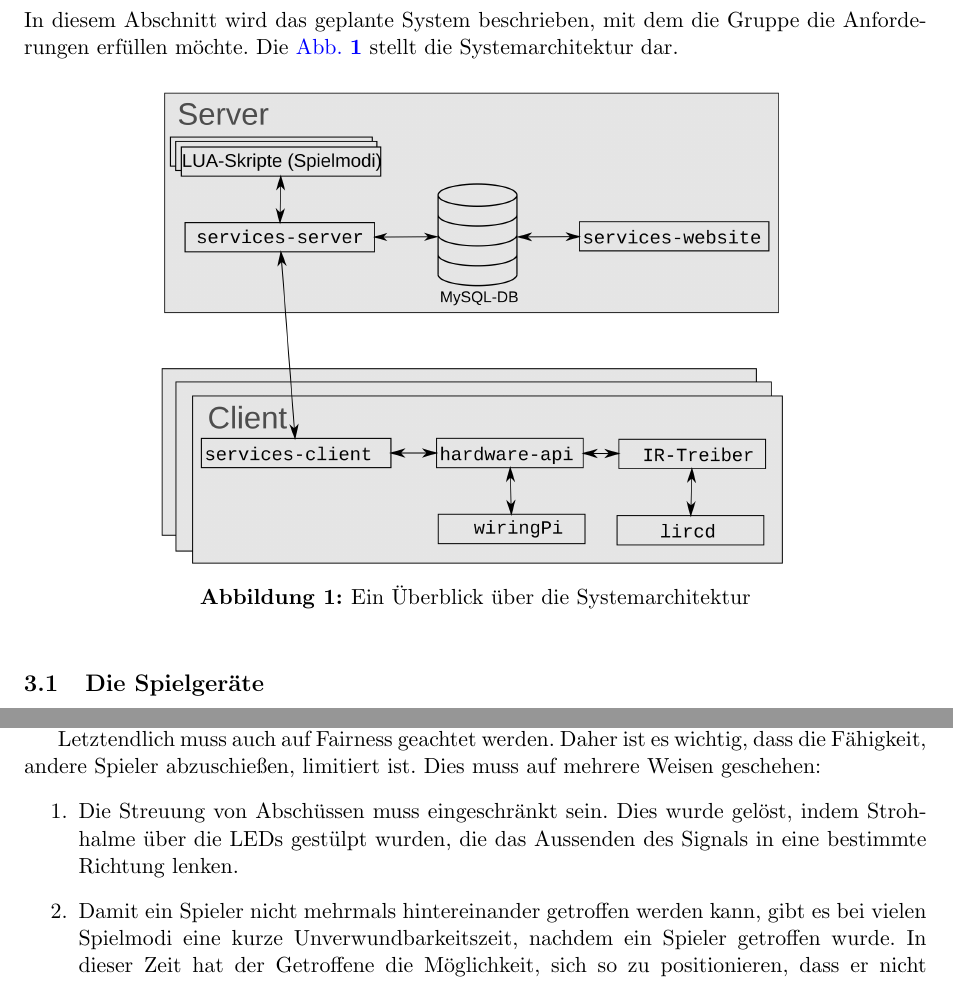
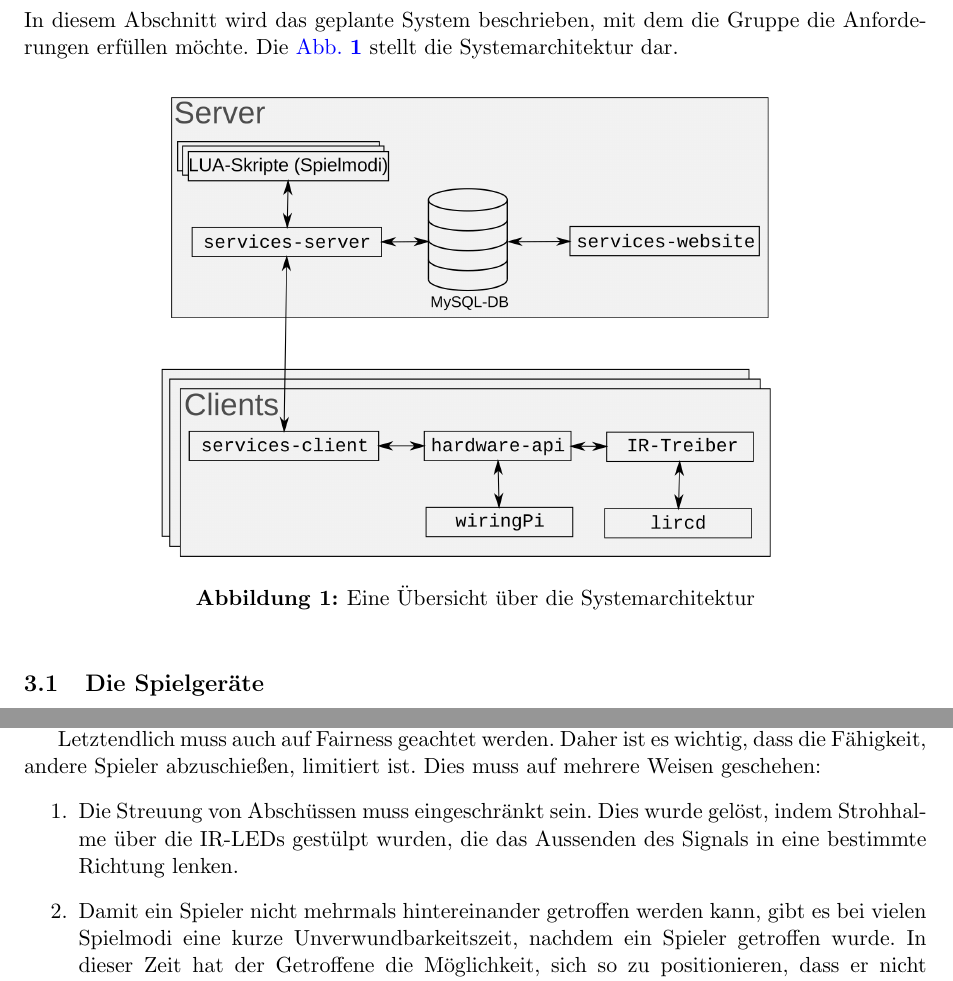
Before and after one commit to Torrintino/semester-project, a LaTeX document (bericht/tex/bericht.tex, which reads bericht/tex/030-systemarchitektur/spiel.tex, bericht/tex/030-systemarchitektur/systemarchitektur.tex): two parts of pages 5 and 6 of 25, joined at a grey line, cut so that both start at the same text. Compiled offline with pdfLaTeX.

Commit message:
Abbildung zur Systemarchitektur verschönert

```diff
--- a/bericht/tex/030-systemarchitektur/spiel.tex
+++ b/bericht/tex/030-systemarchitektur/spiel.tex
@@ -33,8 +33,8 @@ Dies muss auf mehrere Weisen geschehen:
 \begin{enumerate}
   \item
     Die Streuung von Abschüssen muss eingeschränkt sein.
-    Dies wurde gelöst, indem Strohhalme über die LEDs gestülpt wurden, die das Aussenden des Signals
-    in eine bestimmte Richtung lenken.
+    Dies wurde gelöst, indem Strohhalme über die IR-LEDs gestülpt wurden, die das Aussenden des
+    Signals in eine bestimmte Richtung lenken.
   \item
     Damit ein Spieler nicht mehrmals hintereinander getroffen werden kann, gibt es bei vielen
     Spielmodi eine kurze Unverwundbarkeitszeit, nachdem ein Spieler getroffen wurde.
--- a/bericht/tex/030-systemarchitektur/systemarchitektur.tex
+++ b/bericht/tex/030-systemarchitektur/systemarchitektur.tex
@@ -8,7 +8,7 @@ Die \cref{fig:architecture} stellt die Systemarchitektur dar.
   \centering
   \includegraphics[width=0.7\textwidth,keepaspectratio]
                   {./030-systemarchitektur/architecture.png}
-  \caption{Ein Überblick über die Systemarchitektur}
+  \caption{Eine Übersicht über die Systemarchitektur}
   \label{fig:architecture}
 \end{figure}
 
```
Also changed, not shown: bericht/tex/030-systemarchitektur/architecture.png, bericht/tex/040-komponenten/010-hardware/led-default.png, bericht/tex/bericht.pdf.
